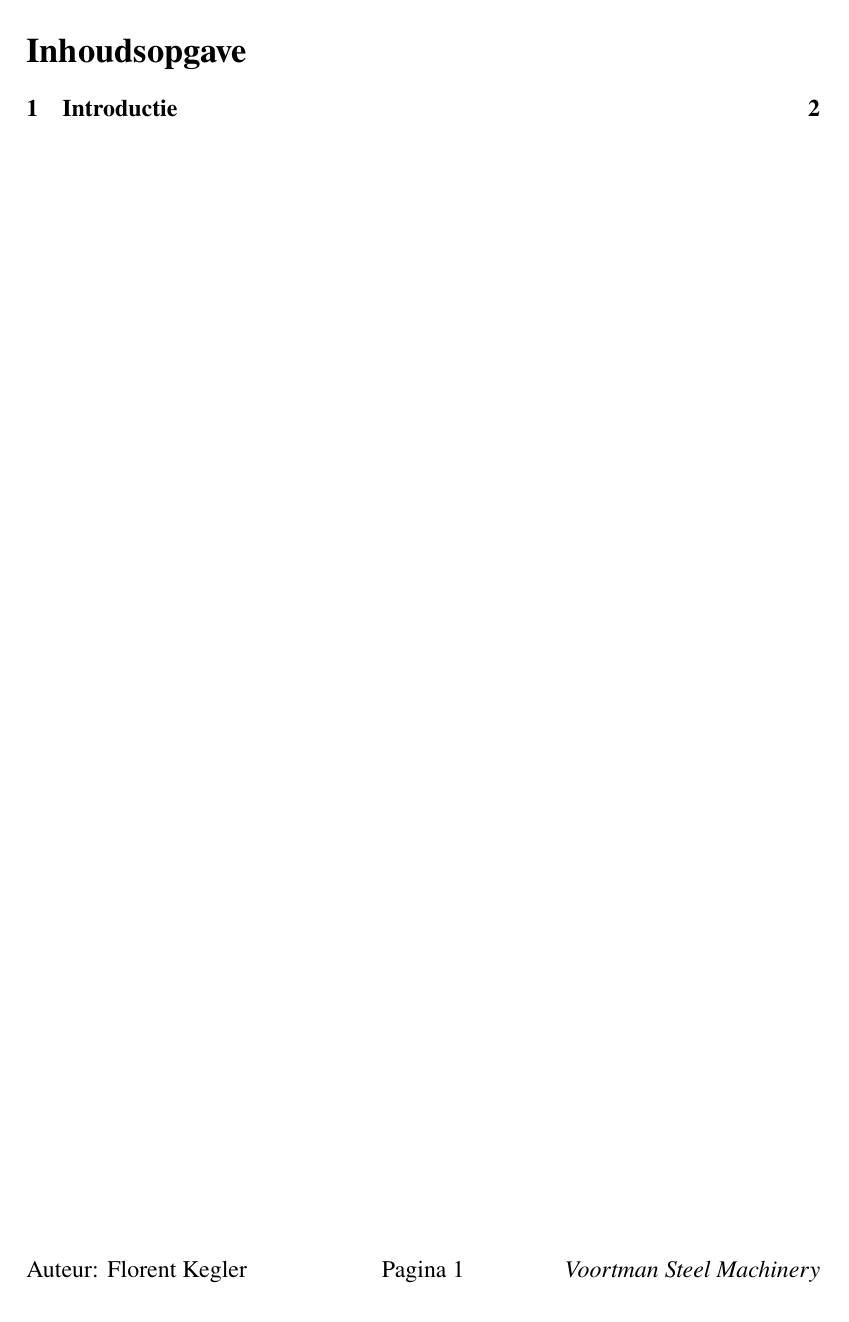
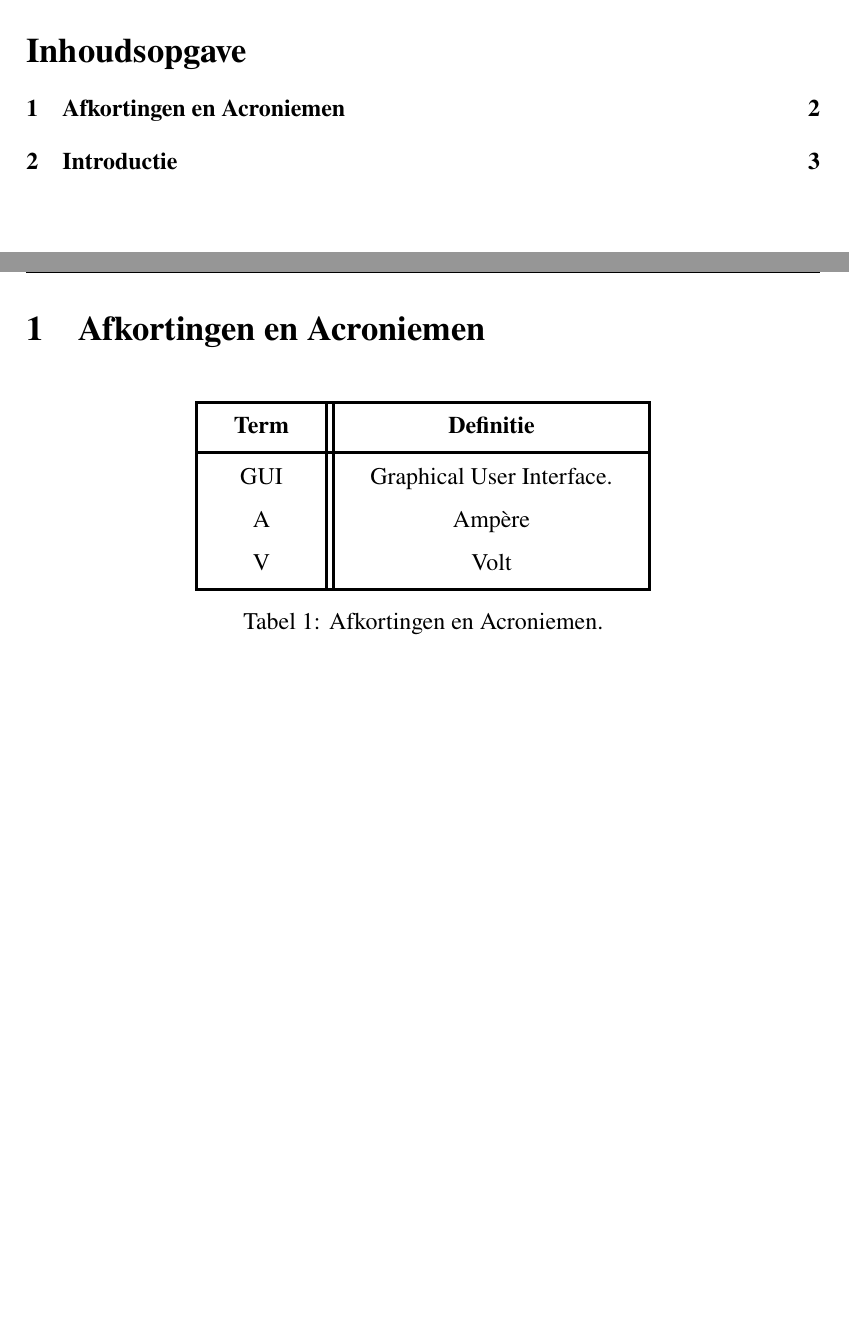
Before and after one commit to stormceesie/VsmRender, a LaTeX document (AfstudeerVerslag.tex, which reads Afkortingen.tex): part of page 2 of 3 before the commit and two parts of pages 2 and 3 of 4 after it, the two joined at a grey line, cut so that both start at the same text. Compiled offline with pdfLaTeX.

Commit message:
Nicer design

```diff
--- a/Afkortingen.tex
+++ b/Afkortingen.tex
@@ -0,0 +1,16 @@
+\section{Afkortingen en Acroniemen}
+
+\begin{table}[h!]
+	\centering
+	\begin{tabular}{ |c||c|  }
+		\hline
+		\textbf{Term} & \textbf{Definitie} \\ [0.4ex]
+		\hline
+		GUI   & Graphical User Interface. \\
+		A & Ampère \\
+		V & Volt \\ [0.4ex]
+		\hline
+	\end{tabular}
+	\caption{Afkortingen en Acroniemen.}
+	\label{table:Afkortingen}
+\end{table}
--- a/AfstudeerVerslag.tex
+++ b/AfstudeerVerslag.tex
@@ -1,6 +1,6 @@
 \documentclass[12pt, letterpaper]{article}
 
-\usepackage[a4paper, left=3.5cm,right=3.5cm]{geometry}
+\usepackage[a4paper, left=3.5cm,right=3.5cm,bottom=3.5cm]{geometry}
 \usepackage{graphicx}
 \graphicspath{{images/}}
 \usepackage{mathrsfs}
@@ -12,6 +12,8 @@
 \usepackage[]{eso-pic}
 \usepackage[dutch]{babel}
 \usepackage{fancyhdr}
+\usepackage{multirow}
+\usepackage[table]{xcolor}
 
 \pagestyle{fancy}
 
@@ -26,12 +28,16 @@
 % Voettekst-instellingen
 \fancyfoot[L]{Auteur: Florent Kegler}
 \fancyfoot[C]{Pagina \thepage}
-\fancyfoot[R]{\textit{Voortman Steel Machinery}}
+\fancyfoot[R]{\includegraphics[width=4cm]{VoortmanLogo}}
+
+% maak de tabel ietsje groter want de standaard is soms beetje smal
+\setlength{\arrayrulewidth}{0.5mm}
+\setlength{\tabcolsep}{18pt}
+\renewcommand{\arraystretch}{1.5}
 
 \begin{document}
 	\include{TitlePage}
 	\include{InhoudsOpgave}
 	\include{Afkortingen}
 	\include{Introductie}
-
 \end{document}
```
Also changed, not shown: InhoudsOpgave.tex (+2 -0 lines), TitlePage.tex (+2 -2 lines), images/SaxionLogo.png, images/VoortmanLogo.png (added), 1 other file.
